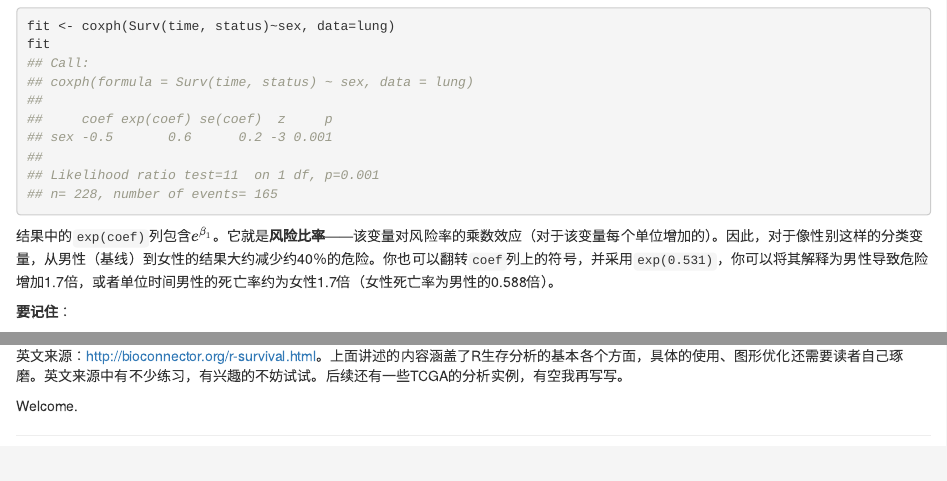
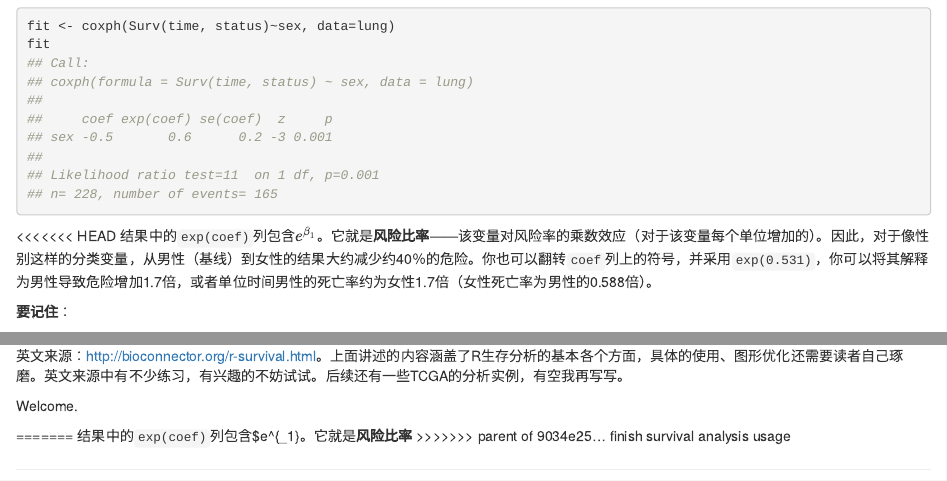
Before and after one commit to liuyang0681/shixiangwang, an R Markdown document (content/post/2018-04-27-r-survival-analysis.Rmd): the page in a window 1100 px wide, from 8860 px down, and a second part further down, joined at a grey line. Rendered offline with R 4.5, knitr and Pandoc, with nearby package versions; code that draws random numbers runs with fixed seeds of ours.

````diff
--- a/content/post/2018-04-27-r-survival-analysis.Rmd
+++ b/content/post/2018-04-27-r-survival-analysis.Rmd
@@ -217,6 +217,7 @@
 fit
 ```
 
+<<<<<<< HEAD
 结果中的`exp(coef)`列包含$e^{\beta_1}$。它就是**风险比率**——该变量对风险率的乘数效应（对于该变量每个单位增加的）。因此，对于像性别这样的分类变量，从男性（基线）到女性的结果大约减少约40％的危险。你也可以翻转`coef`列上的符号，并采用`exp(0.531)`，你可以将其解释为男性导致危险增加1.7倍，或者单位时间男性的死亡率约为女性1.7倍（女性死亡率为男性的0.588倍）。
 
 **要记住**：
@@ -316,3 +317,7 @@
 英文来源：<http://bioconnector.org/r-survival.html>。上面讲述的内容涵盖了R生存分析的基本各个方面，具体的使用、图形优化还需要读者自己琢磨。英文来源中有不少练习，有兴趣的不妨试试。后续还有一些TCGA的分析实例，有空我再写写。
 
 Welcome.
+
+=======
+结果中的`exp(coef)`列包含$e^{\beta_1}。它就是**风险比率**
+>>>>>>> parent of 9034e25... finish survival analysis usage
````
Also changed, not shown: content/post/2018-04-27-r-survival-analysis.html, static/post/2018-04-27-r-survival-analysis_files/figure-html/unnamed-chunk-16-1.png (deleted), static/post/2018-04-27-r-survival-analysis_files/figure-html/unnamed-chunk-17-1.png (deleted).
